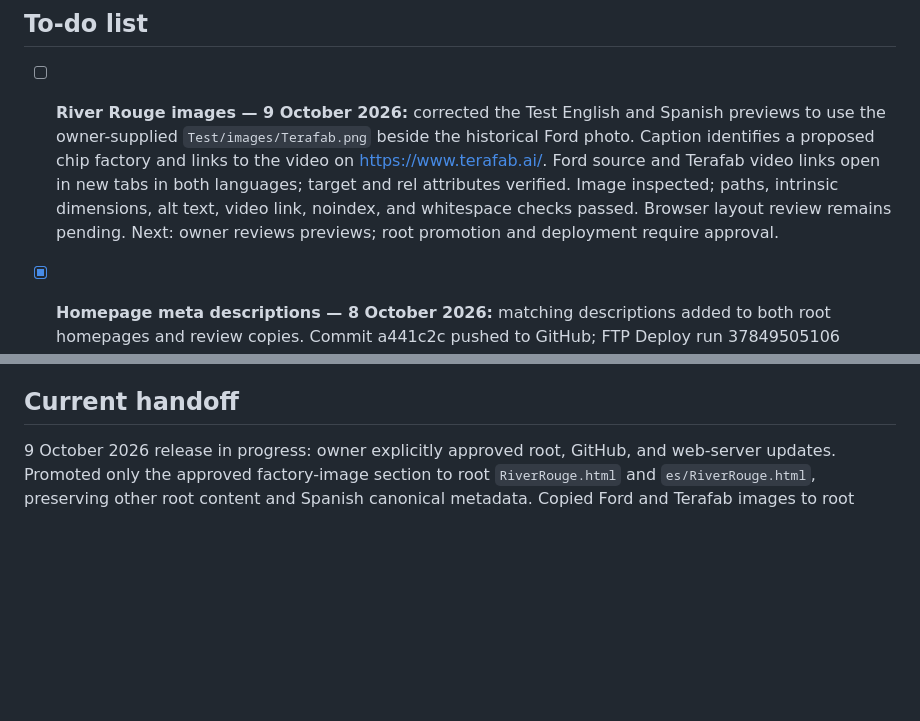
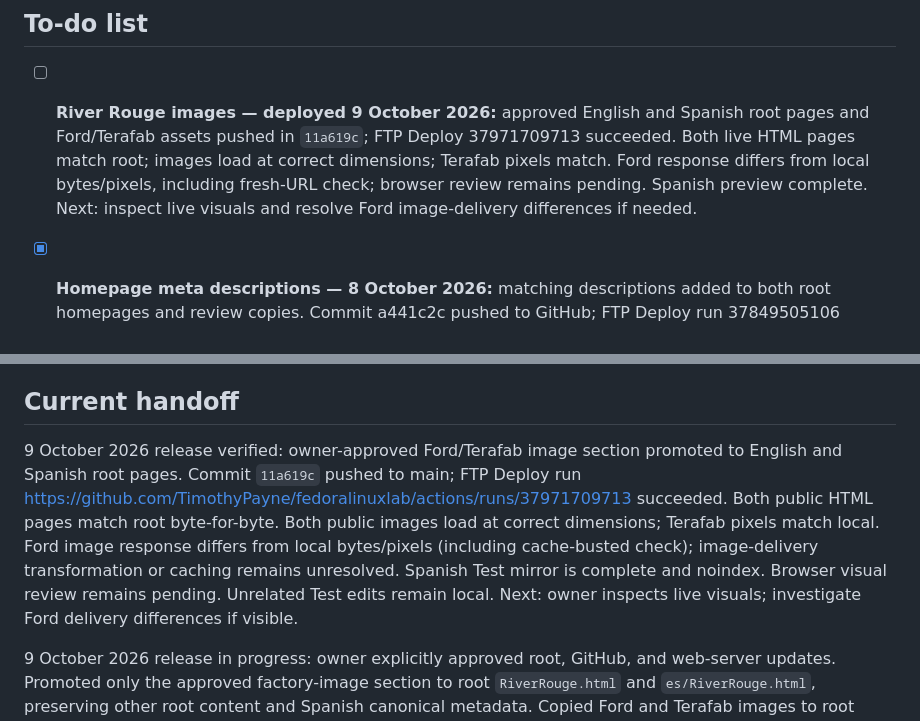
Before and after one commit to TimothyPayne/fedoralinuxlab, a Markdown page: WEBSITE-WORK.md, 2 parts joined by grey strips. GitHub-like rendering; blank space fills up the shorter version.

Commit message:
Record factory image deployment verification [skip ci]

```diff
--- a/WEBSITE-WORK.md
+++ b/WEBSITE-WORK.md
@@ -4,7 +4,7 @@ Updated: 7 October 2026. This note supersedes older task/status sections in curr
 
 ## To-do list
 
-- [ ] **River Rouge images — 9 October 2026:** corrected the Test English and Spanish previews to use the owner-supplied `Test/images/Terafab.png` beside the historical Ford photo. Caption identifies a proposed chip factory and links to the video on https://www.terafab.ai/. Ford source and Terafab video links open in new tabs in both languages; target and rel attributes verified. Image inspected; paths, intrinsic dimensions, alt text, video link, noindex, and whitespace checks passed. Browser layout review remains pending. Next: owner reviews previews; root promotion and deployment require approval.
+- [ ] **River Rouge images — deployed 9 October 2026:** approved English and Spanish root pages and Ford/Terafab assets pushed in `11a619c`; FTP Deploy 37971709713 succeeded. Both live HTML pages match root; images load at correct dimensions; Terafab pixels match. Ford response differs from local bytes/pixels, including fresh-URL check; browser review remains pending. Spanish preview complete. Next: inspect live visuals and resolve Ford image-delivery differences if needed.
 
 - [x] **Homepage meta descriptions — 8 October 2026:** matching descriptions added to both root homepages and review copies. Commit a441c2c pushed to GitHub; FTP Deploy run 37849505106 succeeded. Both live HTML files returned HTTP 200 and match local root bytes; review noindex preserved.
 
@@ -47,6 +47,8 @@ Use this checklist for unfinished work. `[ ]` means still open; `[x]` means comp
 - [ ] **Release:** after browser, interaction, and video checks pass, summarize the reviewed changes for the owner's deployment decision. Local root promotion is complete; no push or deployment has occurred. Deployment requires separate approval.
 
 ## Current handoff
+
+9 October 2026 release verified: owner-approved Ford/Terafab image section promoted to English and Spanish root pages. Commit `11a619c` pushed to main; FTP Deploy run https://github.com/TimothyPayne/fedoralinuxlab/actions/runs/37971709713 succeeded. Both public HTML pages match root byte-for-byte. Both public images load at correct dimensions; Terafab pixels match local. Ford image response differs from local bytes/pixels (including cache-busted check); image-delivery transformation or caching remains unresolved. Spanish Test mirror is complete and noindex. Browser visual review remains pending. Unrelated Test edits remain local. Next: owner inspects live visuals; investigate Ford delivery differences if visible.
 
 9 October 2026 release in progress: owner explicitly approved root, GitHub, and web-server updates. Promoted only the approved factory-image section to root `RiverRouge.html` and `es/RiverRouge.html`, preserving other root content and Spanish canonical metadata. Copied Ford and Terafab images to root images. English and Spanish review copies remain noindex. All four pages passed local reference, image dimension/alt text, new-tab link, and indexability checks; git diff --check passed. Root originals saved in /tmp/river-rouge-release-before. GitHub push and live deployment verification are next.
 
```
